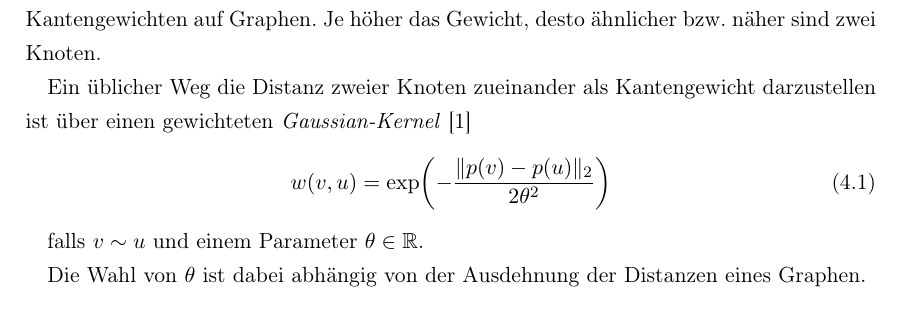
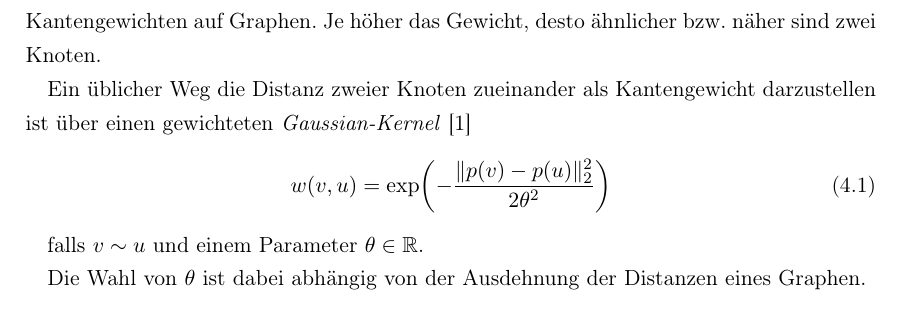
Before and after one commit to rusty1s/deep-learning-on-graphs, a LaTeX thesis (thesis/main.tex, which reads thesis/chapters/bildgraphen/main.tex): part of page 10 of 37, cut so that both start at the same text. Compiled offline with pdfLaTeX.

Commit message:
fixed formula

```diff
--- a/thesis/chapters/bildgraphen/main.tex
+++ b/thesis/chapters/bildgraphen/main.tex
@@ -10,7 +10,7 @@ Je höher das Gewicht, desto ähnlicher bzw.\ näher sind zwei Knoten.
 
 Ein üblicher Weg die Distanz zweier Knoten zueinander als Kantengewicht darzustellen ist über einen gewichteten \emph{Gaussian-Kernel}~\cite{Shuman}
 \begin{equation}
-  \gls{w}\left(v, u\right) = \exp\left(-\frac{\left\|\gls{p}\left(v\right) - \gls{p}\left(u\right)\right\|_2}{2\theta^2}\right)
+  \gls{w}\left(v, u\right) = \exp\left(-\frac{\left\|\gls{p}\left(v\right) - \gls{p}\left(u\right)\right\|_2^2}{2\theta^2}\right)
 \end{equation}
 
 falls $v \gls{adj} u$ und einem Parameter $\theta \in \gls{R}$.
```
Also changed, not shown: thesis/main.pdf.
